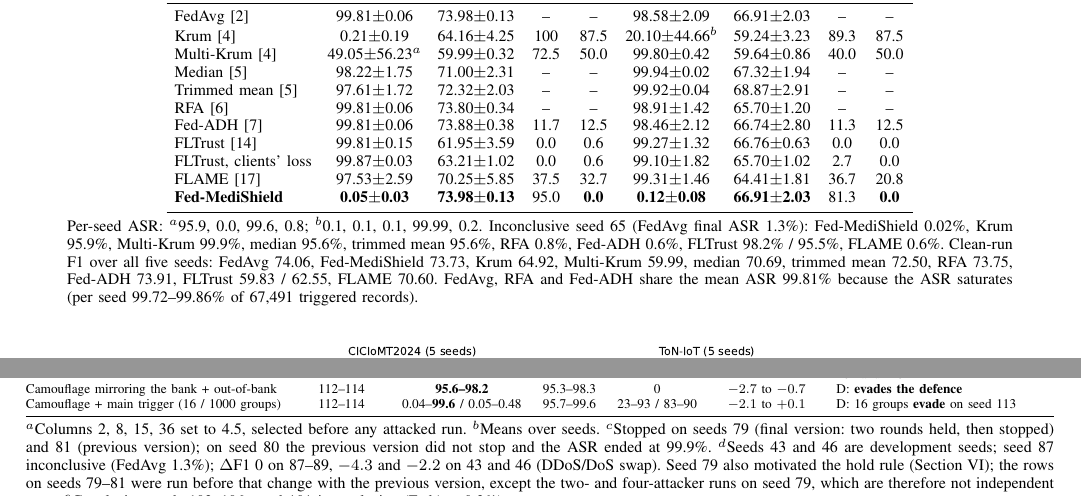
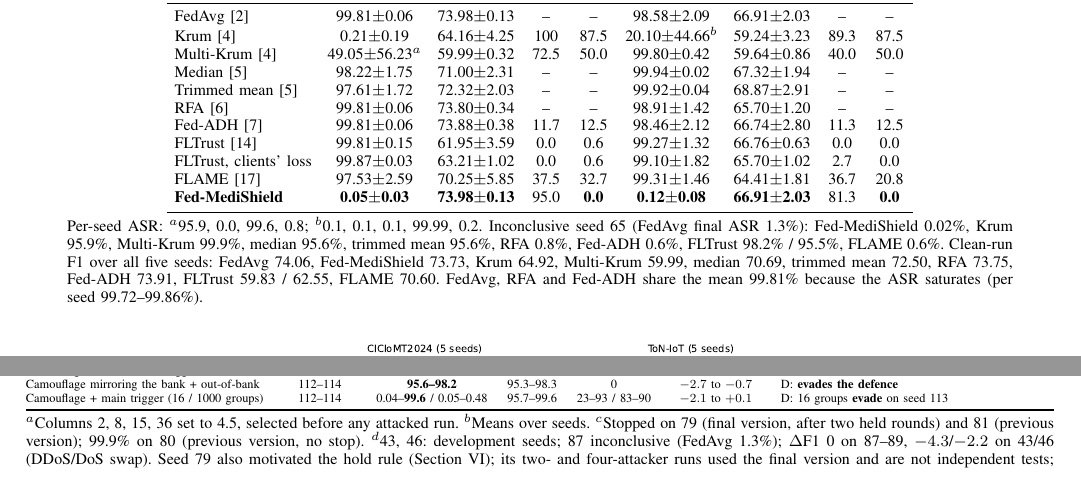
Before and after one commit to A-k-S-H-a-Y-K/Fed-MediShield, a LaTeX paper (paper/main.tex): two parts of pages 6 and 8 of 9 before the commit and two parts of pages 6 and 7 of 8 after it, joined at a grey line, cut so that both start at the same text. Compiled offline with pdfLaTeX.

Commit message:
Paper: fit 8 pages (smaller Figs. 3-4, wider verdict column, shorter footnotes and two limitation items)

```diff
--- a/paper/main.tex
+++ b/paper/main.tex
@@ -195,7 +195,7 @@ FLAME~\cite{nguyen2022flame} & 97.53$\pm$2.59 & 70.25$\pm$5.85 & 37.5 & 32.7 & 9
 
 \vspace{2pt}
 \begin{minipage}{0.92\textwidth}\footnotesize
-Per-seed ASR: $^a$95.9, 0.0, 99.6, 0.8; $^b$0.1, 0.1, 0.1, 99.99, 0.2. Inconclusive seed 65 (FedAvg final ASR 1.3\%): Fed-MediShield 0.02\%, Krum 95.9\%, Multi-Krum 99.9\%, median 95.6\%, trimmed mean 95.6\%, RFA 0.8\%, Fed-ADH 0.6\%, FLTrust 98.2\% / 95.5\%, FLAME 0.6\%. Clean-run F1 over all five seeds: FedAvg 74.06, Fed-MediShield 73.73, Krum 64.92, Multi-Krum 59.99, median 70.69, trimmed mean 72.50, RFA 73.75, Fed-ADH 73.91, FLTrust 59.83 / 62.55, FLAME 70.60. FedAvg, RFA and Fed-ADH share the mean ASR 99.81\% because the ASR saturates (per seed 99.72--99.86\% of 67,491 triggered records).
+Per-seed ASR: $^a$95.9, 0.0, 99.6, 0.8; $^b$0.1, 0.1, 0.1, 99.99, 0.2. Inconclusive seed 65 (FedAvg final ASR 1.3\%): Fed-MediShield 0.02\%, Krum 95.9\%, Multi-Krum 99.9\%, median 95.6\%, trimmed mean 95.6\%, RFA 0.8\%, Fed-ADH 0.6\%, FLTrust 98.2\% / 95.5\%, FLAME 0.6\%. Clean-run F1 over all five seeds: FedAvg 74.06, Fed-MediShield 73.73, Krum 64.92, Multi-Krum 59.99, median 70.69, trimmed mean 72.50, RFA 73.75, Fed-ADH 73.91, FLTrust 59.83 / 62.55, FLAME 70.60. FedAvg, RFA and Fed-ADH share the mean 99.81\% because the ASR saturates (per seed 99.72--99.86\%).
 \end{minipage}
 \end{table*}
 
@@ -239,7 +239,7 @@ As a countermeasure, designed after seeing this evasion and reported separately,
 \label{tab:robust}
 \setlength{\tabcolsep}{3pt}
 \resizebox{\textwidth}{!}{%
-\begin{tabular}{@{}lcccccp{4.6cm}@{}}
+\begin{tabular}{@{}lcccccp{6.2cm}@{}}
 \toprule
 Setting & Seeds & ASR (\%) & FedAvg (\%) & Detect. (\%) & $\Delta$F1 & Verdict \\
 \midrule
@@ -264,7 +264,7 @@ Camouflage + main trigger (16 / 1000 groups) & 112--114 & 0.04--\textbf{99.6} /
 
 \vspace{2pt}
 \begin{minipage}{\textwidth}\footnotesize
-$^a$Columns 2, 8, 15, 36 set to 4.5, selected before any attacked run. $^b$Means over seeds. $^c$Stopped on seeds 79 (final version: two rounds held, then stopped) and 81 (previous version); on seed 80 the previous version did not stop and the ASR ended at 99.9\%. $^d$Seeds 43 and 46 are development seeds; seed 87 inconclusive (FedAvg 1.3\%); $\Delta$F1 0 on 87--89, $-4.3$ and $-2.2$ on 43 and 46 (DDoS/DoS swap). Seed 79 also motivated the hold rule (Section~\ref{sec:setup}); the rows on seeds 79--81 were run before that change with the previous version, except the two- and four-attacker runs on seed 79, which are therefore not independent tests. $^e$Conclusive seeds 102--106; seed 101 inconclusive (FedAvg 0.3\%).
+$^a$Columns 2, 8, 15, 36 set to 4.5, selected before any attacked run. $^b$Means over seeds. $^c$Stopped on 79 (final version, after two held rounds) and 81 (previous version); 99.9\% on 80 (previous version, no stop). $^d$43, 46: development seeds; 87 inconclusive (FedAvg 1.3\%); $\Delta$F1 0 on 87--89, $-4.3$/$-2.2$ on 43/46 (DDoS/DoS swap). Seed 79 also motivated the hold rule (Section~\ref{sec:setup}); its two- and four-attacker runs used the final version and are not independent tests; the other rows on 79--81 used the previous version. $^e$Conclusive seeds 102--106; seed 101 inconclusive (FedAvg 0.3\%).
 \end{minipage}
 \end{table*}
 
```
Also changed, not shown: figures/fig10_detection_heatmaps.pdf, figures/fig11_two_dataset_summary.pdf, figures/fig12_score_distributions.pdf, figures/fig7_ton_asr_per_round.pdf, figures/fig8_ton_method_comparison.pdf, figures/fig9_ton_confusion_matrices.pdf, paper/main.tex (6 more changed lines).
